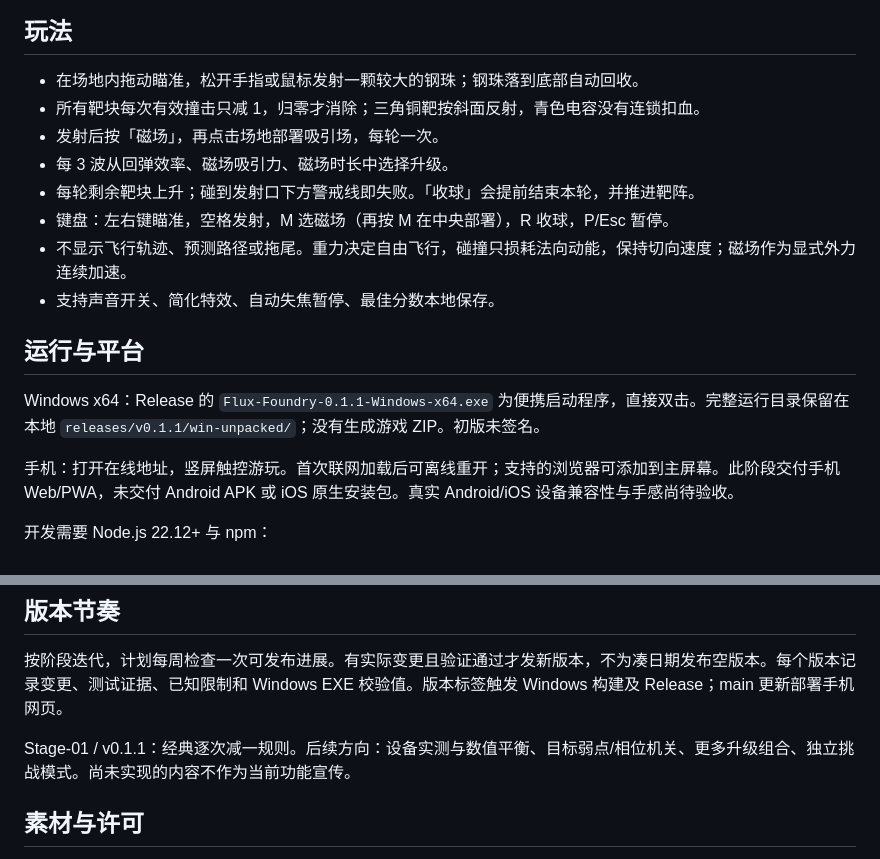
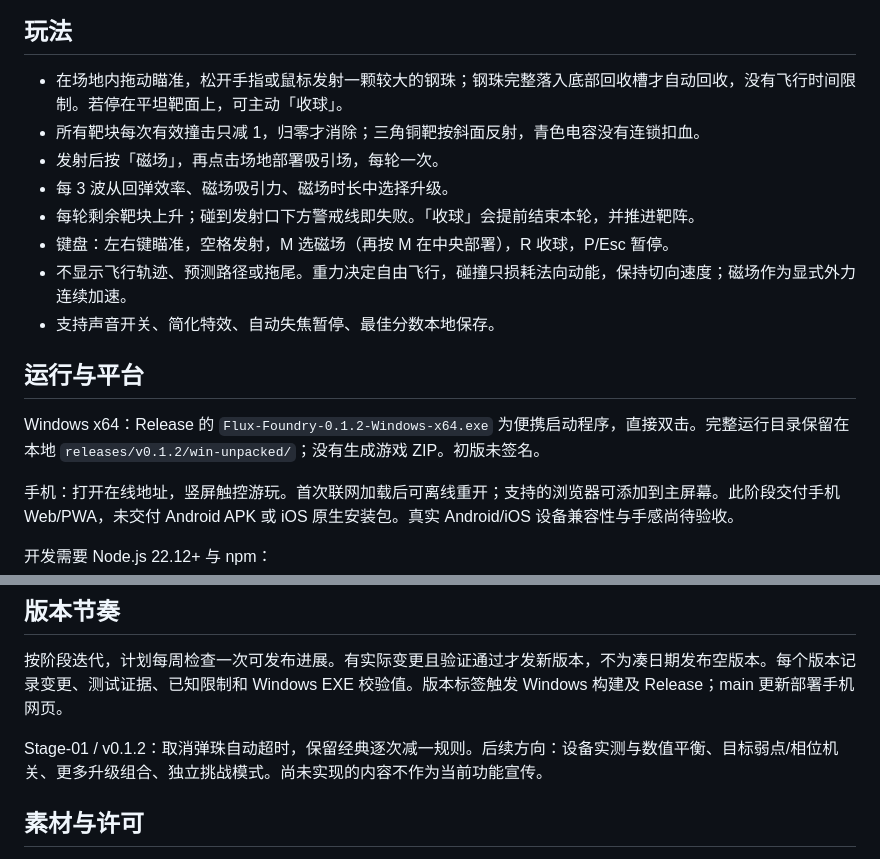
Before and after one commit to ax2/flux-foundry, a Markdown page: README.md, 2 parts joined by grey strips. Drawn GitHub-style.

```diff
--- a/README.md
+++ b/README.md
@@ -8,7 +8,7 @@
 
 ## 玩法
 
-- 在场地内拖动瞄准，松开手指或鼠标发射一颗较大的钢珠；钢珠落到底部自动回收。
+- 在场地内拖动瞄准，松开手指或鼠标发射一颗较大的钢珠；钢珠完整落入底部回收槽才自动回收，没有飞行时间限制。若停在平坦靶面上，可主动「收球」。
 - 所有靶块每次有效撞击只减 1，归零才消除；三角铜靶按斜面反射，青色电容没有连锁扣血。
 - 发射后按「磁场」，再点击场地部署吸引场，每轮一次。
 - 每 3 波从回弹效率、磁场吸引力、磁场时长中选择升级。
@@ -19,7 +19,7 @@
 
 ## 运行与平台
 
-Windows x64：Release 的 `Flux-Foundry-0.1.1-Windows-x64.exe` 为便携启动程序，直接双击。完整运行目录保留在本地 `releases/v0.1.1/win-unpacked/`；没有生成游戏 ZIP。初版未签名。
+Windows x64：Release 的 `Flux-Foundry-0.1.2-Windows-x64.exe` 为便携启动程序，直接双击。完整运行目录保留在本地 `releases/v0.1.2/win-unpacked/`；没有生成游戏 ZIP。初版未签名。
 
 手机：打开在线地址，竖屏触控游玩。首次联网加载后可离线重开；支持的浏览器可添加到主屏幕。此阶段交付手机 Web/PWA，未交付 Android APK 或 iOS 原生安装包。真实 Android/iOS 设备兼容性与手感尚待验收。
 
@@ -44,7 +44,7 @@ npm run package:win
 
 按阶段迭代，计划每周检查一次可发布进展。有实际变更且验证通过才发新版本，不为凑日期发布空版本。每个版本记录变更、测试证据、已知限制和 Windows EXE 校验值。版本标签触发 Windows 构建及 Release；main 更新部署手机网页。
 
-Stage-01 / v0.1.1：经典逐次减一规则。后续方向：设备实测与数值平衡、目标弱点/相位机关、更多升级组合、独立挑战模式。尚未实现的内容不作为当前功能宣传。
+Stage-01 / v0.1.2：取消弹珠自动超时，保留经典逐次减一规则。后续方向：设备实测与数值平衡、目标弱点/相位机关、更多升级组合、独立挑战模式。尚未实现的内容不作为当前功能宣传。
 
 ## 素材与许可
 
```
Also changed, not shown: AGENTS.md (+3 -1 lines), CHANGELOG.md (+7 -0 lines), docs/iterations/Stage-01/v0.1.2-desktop-1440x1000.png (added), docs/iterations/Stage-01/v0.1.2-mobile-390x844.png (added), docs/iterations/Stage-01/v0.1.2-windows-portable.png (added), 11 other files.
